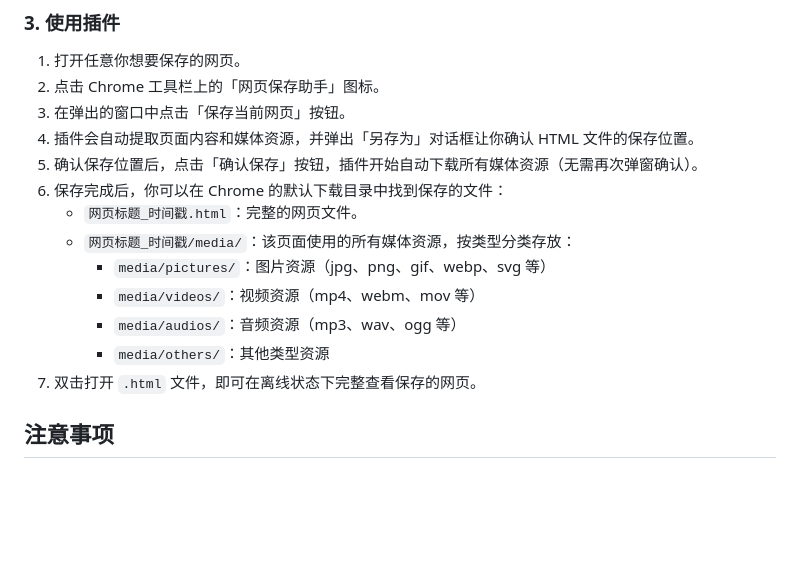
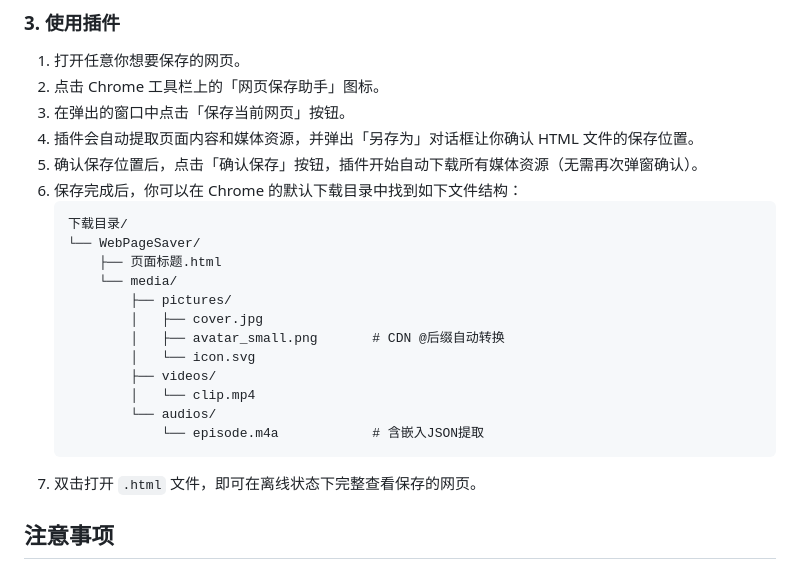
Before and after one commit to hlizao/WebPageSaver, a Markdown page: README.md, the part around the change. Drawn GitHub-style; blank space fills up the shorter version.

Commit message:
docs: 添加下载文件结构说明示例

````diff
--- a/README.md
+++ b/README.md
@@ -80,13 +80,21 @@ cd chrome-save-page-extension
 3. 在弹出的窗口中点击「保存当前网页」按钮。
 4. 插件会自动提取页面内容和媒体资源，并弹出「另存为」对话框让你确认 HTML 文件的保存位置。
 5. 确认保存位置后，点击「确认保存」按钮，插件开始自动下载所有媒体资源（无需再次弹窗确认）。
-6. 保存完成后，你可以在 Chrome 的默认下载目录中找到保存的文件：
-   - `网页标题_时间戳.html`：完整的网页文件。
-   - `网页标题_时间戳/media/`：该页面使用的所有媒体资源，按类型分类存放：
-     - `media/pictures/`：图片资源（jpg、png、gif、webp、svg 等）
-     - `media/videos/`：视频资源（mp4、webm、mov 等）
-     - `media/audios/`：音频资源（mp3、wav、ogg 等）
-     - `media/others/`：其他类型资源
+6. 保存完成后，你可以在 Chrome 的默认下载目录中找到如下文件结构：
+   ```
+   下载目录/
+   └── WebPageSaver/
+       ├── 页面标题.html
+       └── media/
+           ├── pictures/
+           │   ├── cover.jpg
+           │   ├── avatar_small.png       # CDN @后缀自动转换
+           │   └── icon.svg
+           ├── videos/
+           │   └── clip.mp4
+           └── audios/
+               └── episode.m4a            # 含嵌入JSON提取
+   ```
 7. 双击打开 `.html` 文件，即可在离线状态下完整查看保存的网页。
 
 ## 注意事项
````
